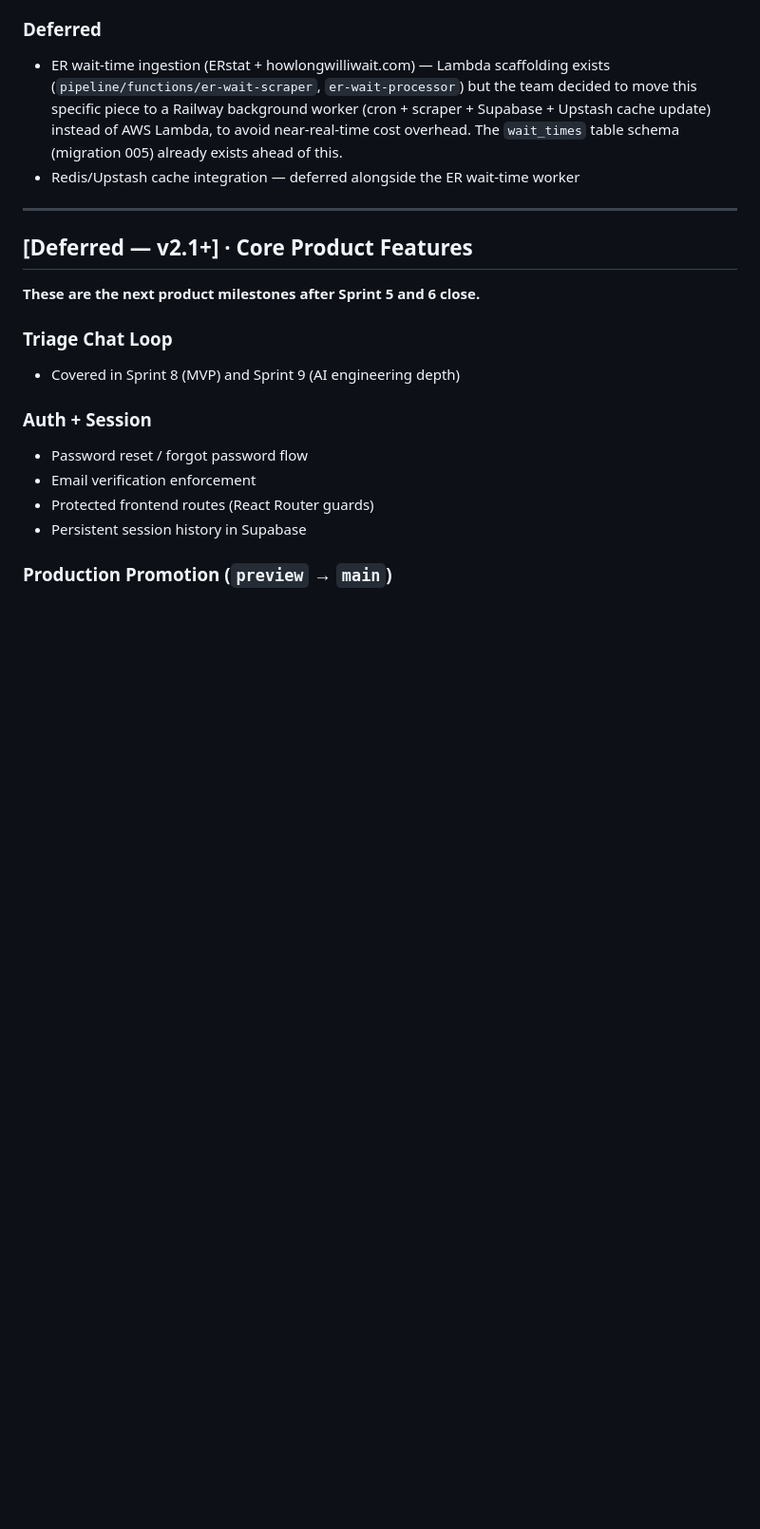
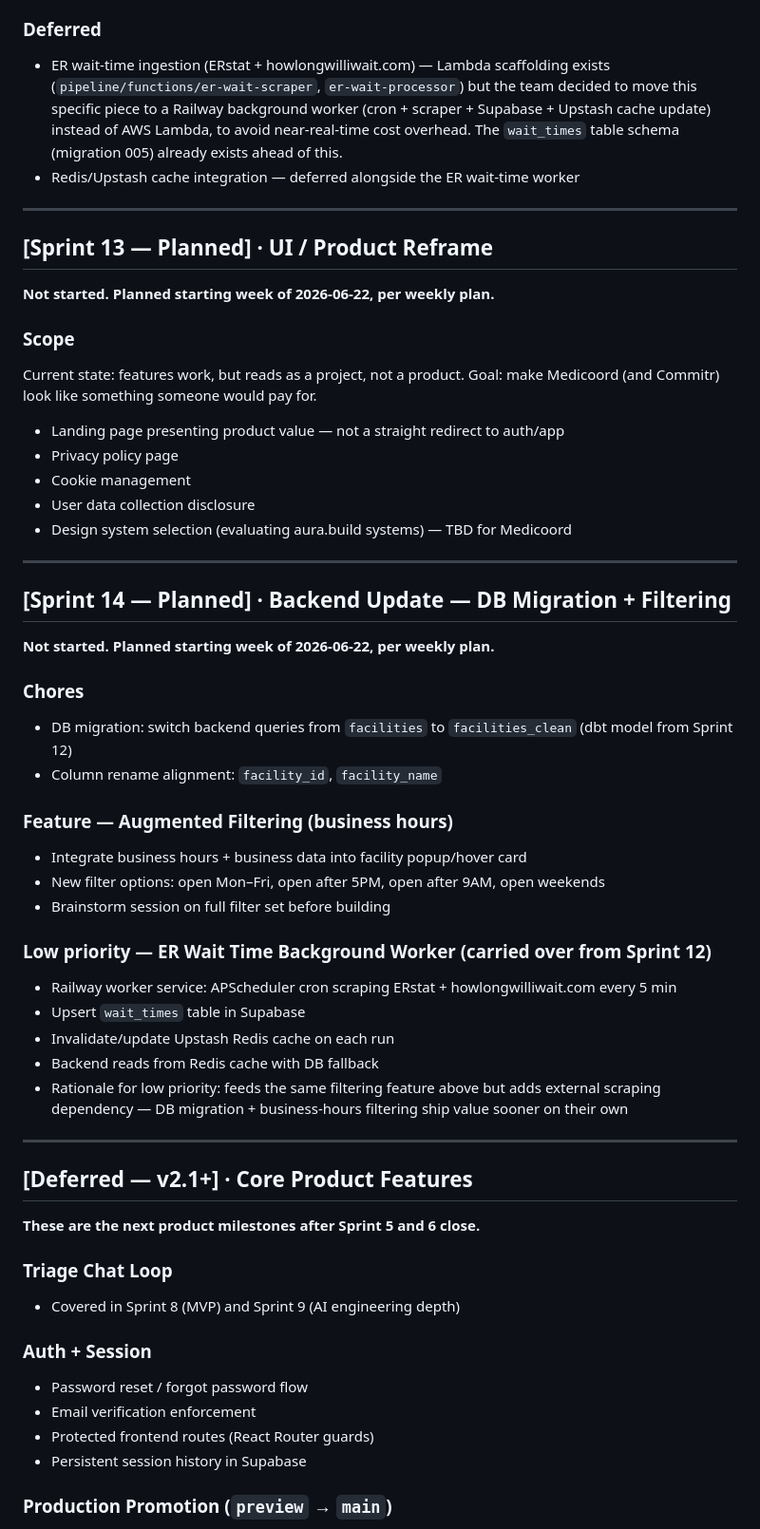
Before and after one commit to Maester-Khris/ai-healthtech-coordinator, a Markdown page: CHANGELOG.md, the part around the change. Shown at 95% size. Drawn GitHub-style; blank space fills up the shorter version.

Commit message:
docs(changelog): add Sprint 13 (UI/product reframe) and Sprint 14 (DB migration + filtering) plans

```diff
--- a/CHANGELOG.md
+++ b/CHANGELOG.md
@@ -311,6 +311,43 @@ Android Chrome, iOS Safari ≥16.4 (live-tested on a real iPhone 15 Pro, iOS 26.
 
 ---
 
+## [Sprint 13 — Planned] · UI / Product Reframe
+
+**Not started. Planned starting week of 2026-06-22, per weekly plan.**
+
+### Scope
+Current state: features work, but reads as a project, not a product. Goal: make Medicoord (and Commitr) look like something someone would pay for.
+
+- Landing page presenting product value — not a straight redirect to auth/app
+- Privacy policy page
+- Cookie management
+- User data collection disclosure
+- Design system selection (evaluating aura.build systems) — TBD for Medicoord
+
+---
+
+## [Sprint 14 — Planned] · Backend Update — DB Migration + Filtering
+
+**Not started. Planned starting week of 2026-06-22, per weekly plan.**
+
+### Chores
+- DB migration: switch backend queries from `facilities` to `facilities_clean` (dbt model from Sprint 12)
+- Column rename alignment: `facility_id`, `facility_name`
+
+### Feature — Augmented Filtering (business hours)
+- Integrate business hours + business data into facility popup/hover card
+- New filter options: open Mon–Fri, open after 5PM, open after 9AM, open weekends
+- Brainstorm session on full filter set before building
+
+### Low priority — ER Wait Time Background Worker (carried over from Sprint 12)
+- Railway worker service: APScheduler cron scraping ERstat + howlongwilliwait.com every 5 min
+- Upsert `wait_times` table in Supabase
+- Invalidate/update Upstash Redis cache on each run
+- Backend reads from Redis cache with DB fallback
+- Rationale for low priority: feeds the same filtering feature above but adds external scraping dependency — DB migration + business-hours filtering ship value sooner on their own
+
+---
+
 ## [Deferred — v2.1+] · Core Product Features
 
 **These are the next product milestones after Sprint 5 and 6 close.**
```
